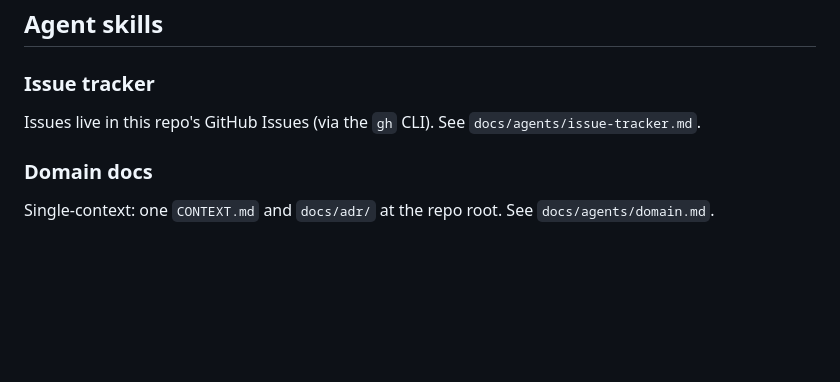
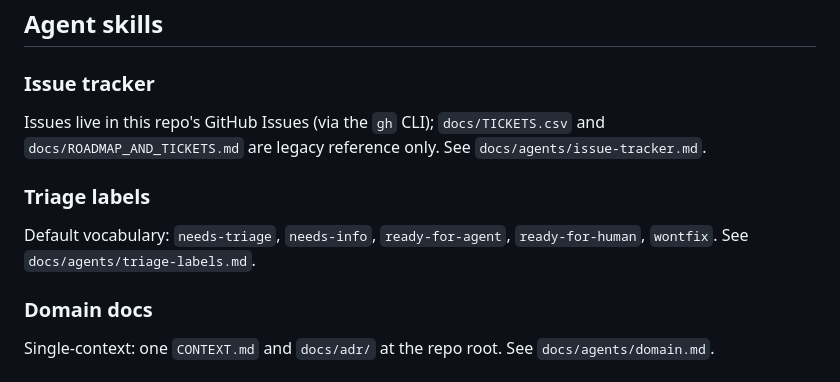
Before and after one commit to louishughes/claude-chatgpt-classifier, a Markdown page: CLAUDE.md, the part around the change. Rendered like a GitHub page; blank space fills up the shorter version.

```diff
--- a/CLAUDE.md
+++ b/CLAUDE.md
@@ -101,7 +101,11 @@ Work in concrete file paths. Comments should explain *why* a non-obvious invaria
 
 ### Issue tracker
 
-Issues live in this repo's GitHub Issues (via the `gh` CLI). See `docs/agents/issue-tracker.md`.
+Issues live in this repo's GitHub Issues (via the `gh` CLI); `docs/TICKETS.csv` and `docs/ROADMAP_AND_TICKETS.md` are legacy reference only. See `docs/agents/issue-tracker.md`.
+
+### Triage labels
+
+Default vocabulary: `needs-triage`, `needs-info`, `ready-for-agent`, `ready-for-human`, `wontfix`. See `docs/agents/triage-labels.md`.
 
 ### Domain docs
 
```
Also changed, not shown: docs/agents/issue-tracker.md (+4 -0 lines), docs/agents/triage-labels.md (added, +15 -0 lines).
